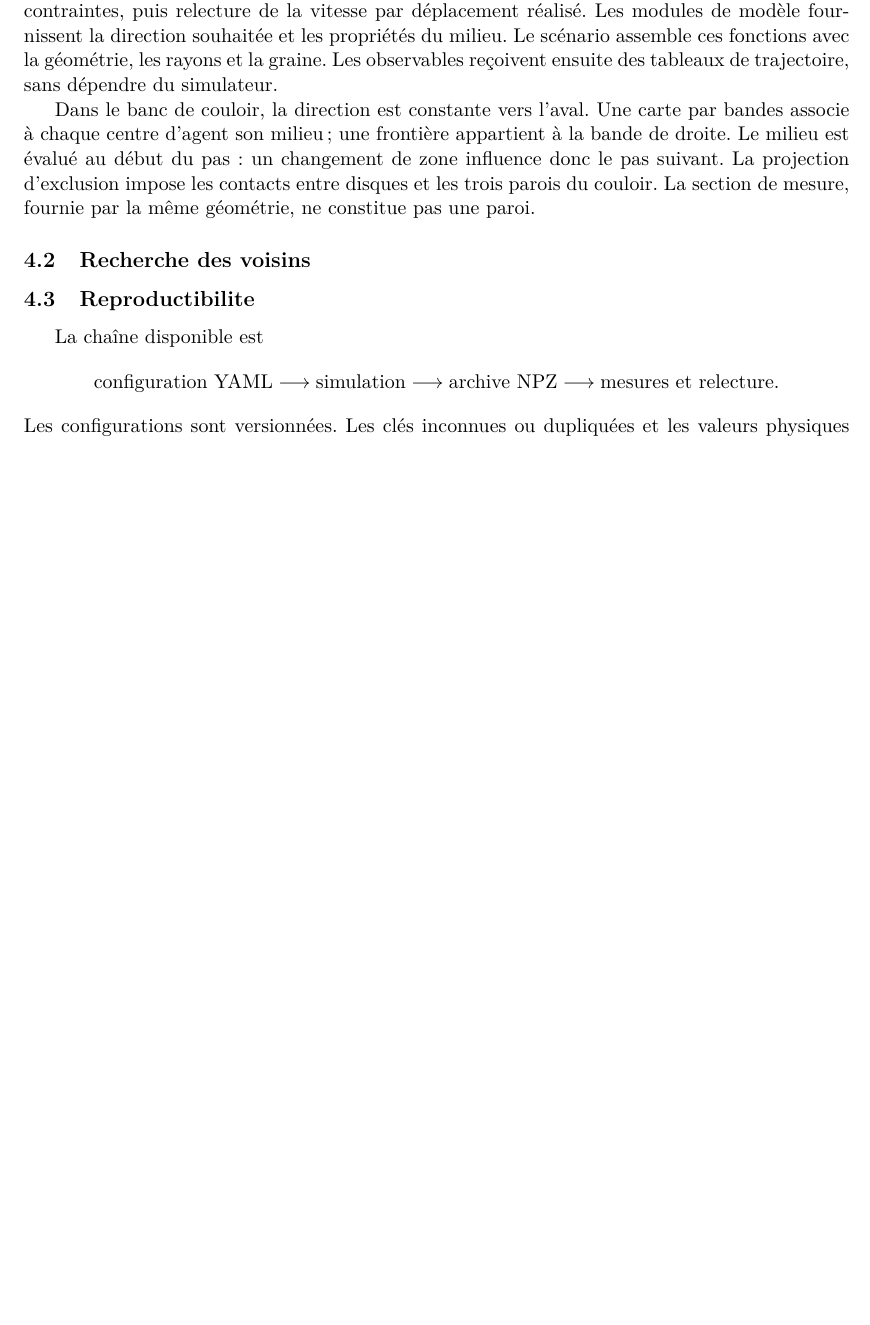
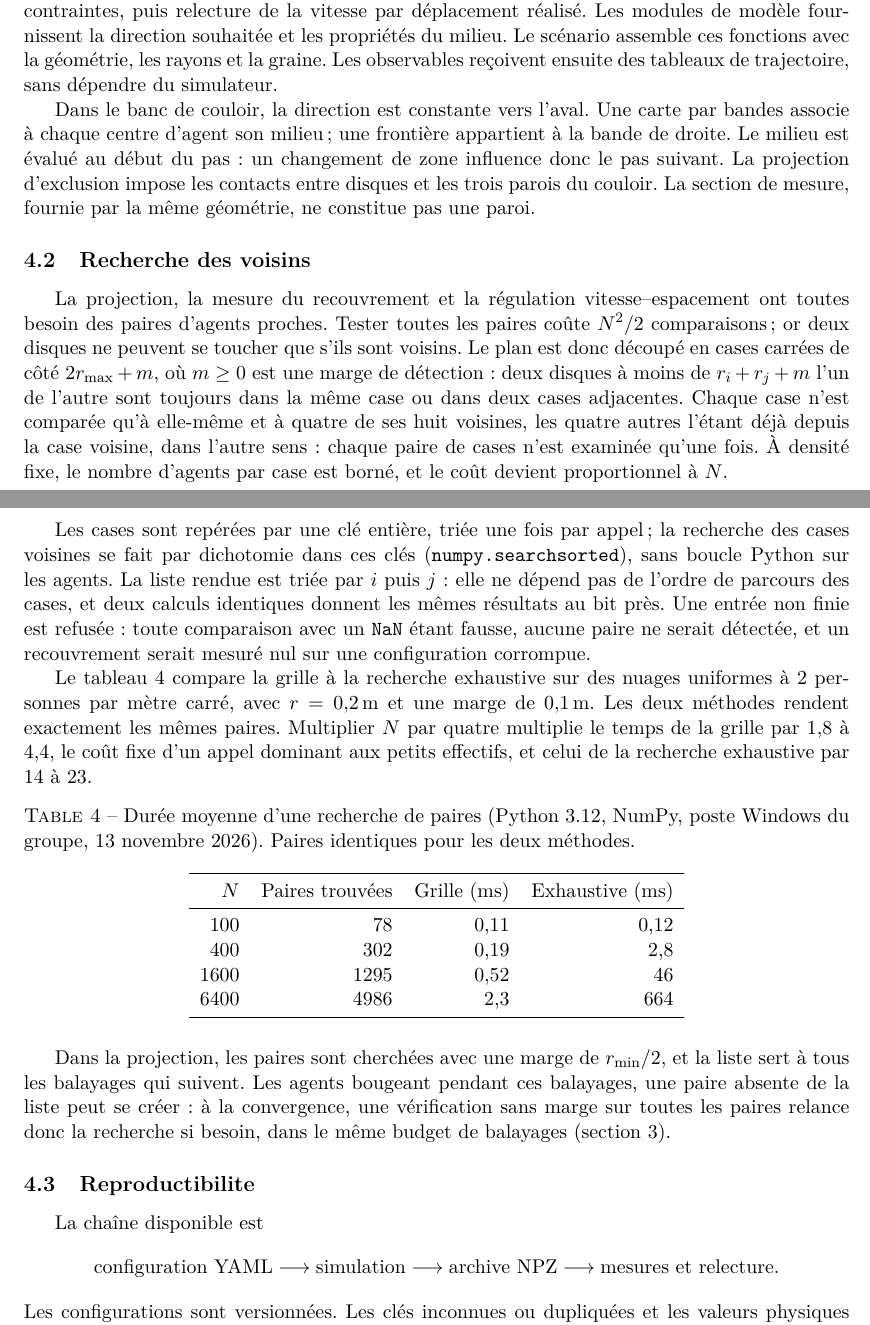
Before and after one commit to ViscoCrowd/ViscoCrowd-simulation, a LaTeX paper (report/main.tex, which reads report/sections/04-implementation.tex): part of page 8 of 22 before the commit and two parts of pages 8 and 9 of 23 after it, the two joined at a grey line, cut so that both start at the same text, the shorter picture padded with empty space. Compiled offline with pdfLaTeX.

Commit message:
docs(rapport): décrire et mesurer la recherche des voisins (#123)

```diff
--- a/report/sections/04-implementation.tex
+++ b/report/sections/04-implementation.tex
@@ -18,8 +18,56 @@ La projection d'exclusion impose les contacts entre disques et les trois parois
 La section de mesure, fournie par la même géométrie, ne constitue pas une paroi.
 
 \subsection{Recherche des voisins}
+\label{sec:voisins}
 
-% Grille de hachage spatial, pour eviter le cout en $N^2$.
+La projection, la mesure du recouvrement et la régulation vitesse--espacement
+ont toutes besoin des paires d'agents proches. Tester toutes les paires coûte $N^2/2$
+comparaisons ; or deux disques ne peuvent se toucher que s'ils sont voisins. Le
+plan est donc découpé en cases carrées de côté $2r_{\max}+m$, où $m\geq0$ est
+une marge de détection : deux disques à moins de $r_i+r_j+m$ l'un de l'autre sont
+toujours dans la même case ou dans deux cases adjacentes. Chaque case n'est
+comparée qu'à elle-même et à quatre de ses huit voisines, les quatre autres
+l'étant déjà depuis la case voisine, dans l'autre sens : chaque paire de cases
+n'est examinée qu'une fois. À densité fixe, le nombre d'agents par case est
+borné, et le coût devient proportionnel à $N$.
+
+Les cases sont repérées par une clé entière, triée une fois par appel ; la
+recherche des cases voisines se fait par dichotomie dans ces clés
+(\texttt{numpy.searchsorted}), sans boucle Python sur les agents. La liste rendue
+est triée par $i$ puis $j$ : elle ne dépend pas de l'ordre de parcours des cases,
+et deux calculs identiques donnent les mêmes résultats au bit près. Une entrée non finie est refusée : toute comparaison avec un \texttt{NaN}
+étant fausse, aucune paire ne serait détectée, et un recouvrement serait mesuré
+nul sur une configuration corrompue.
+
+Le tableau~\ref{tab:voisins} compare la grille à la recherche exhaustive sur des
+nuages uniformes à \num{2}~personnes par mètre carré, avec $r=\SI{0.2}{\metre}$
+et une marge de \SI{0.1}{\metre}. Les deux méthodes rendent exactement les mêmes
+paires. Multiplier $N$ par quatre multiplie le temps de la grille par 1,8 à 4,4,
+le coût fixe d'un appel dominant aux petits effectifs, et celui de la recherche
+exhaustive par 14 à 23.
+
+\begin{table}[ht]
+\centering
+\caption{Durée moyenne d'une recherche de paires (Python 3.12, NumPy, poste
+Windows du groupe, 13 novembre 2026). Paires identiques pour les deux méthodes.}
+\label{tab:voisins}
+\begin{tabular}{rrrr}
+\toprule
+$N$ & Paires trouvées & Grille (ms) & Exhaustive (ms) \\
+\midrule
+100 & 78 & 0,11 & 0,12 \\
+400 & 302 & 0,19 & 2,8 \\
+1600 & \num{1295} & 0,52 & 46 \\
+6400 & \num{4986} & 2,3 & 664 \\
+\bottomrule
+\end{tabular}
+\end{table}
+
+Dans la projection, les paires sont cherchées avec une marge de $r_{\min}/2$,
+et la liste sert à tous les balayages qui suivent. Les agents bougeant pendant
+ces balayages, une paire absente de la liste peut se créer : à la convergence, une
+vérification sans marge sur toutes les paires relance donc la recherche si
+besoin, dans le même budget de balayages (section~\ref{sec:discretisation}).
 
 \subsection{Reproductibilite}
 
```
